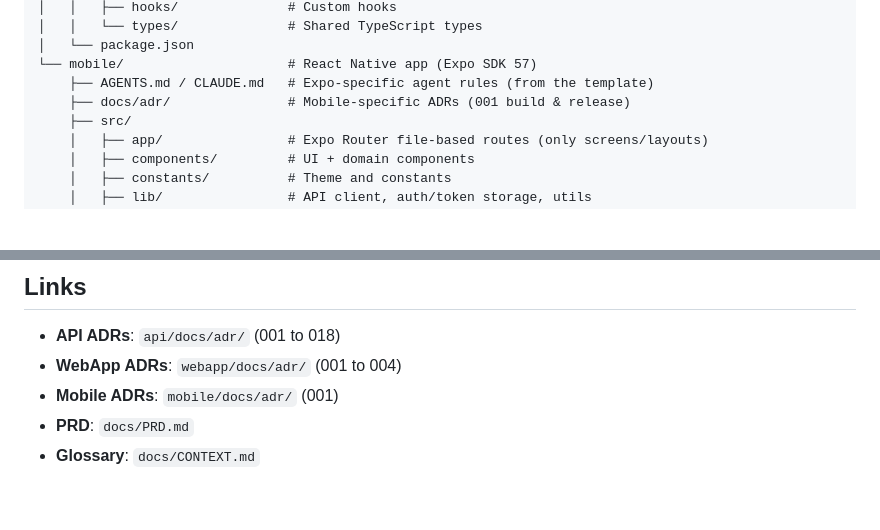
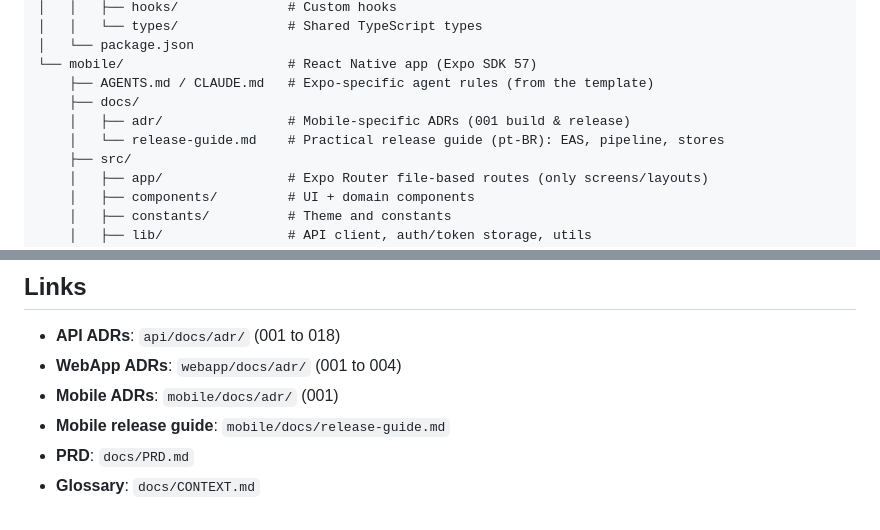
Before and after one commit to caiosamarone/na-regua, a Markdown page: AGENTS.md, 2 parts joined by grey strips. GitHub-like rendering; blank space fills up the shorter version.

Commit message:
[mobile] docs

```diff
--- a/AGENTS.md
+++ b/AGENTS.md
@@ -45,7 +45,9 @@ na-regua/
 │   └── package.json
 └── mobile/                     # React Native app (Expo SDK 57)
     ├── AGENTS.md / CLAUDE.md   # Expo-specific agent rules (from the template)
-    ├── docs/adr/               # Mobile-specific ADRs (001 build & release)
+    ├── docs/
+    │   ├── adr/                # Mobile-specific ADRs (001 build & release)
+    │   └── release-guide.md    # Practical release guide (pt-BR): EAS, pipeline, stores
     ├── src/
     │   ├── app/                # Expo Router file-based routes (only screens/layouts)
     │   ├── components/         # UI + domain components
@@ -152,5 +154,6 @@ npx expo start --go     # or use Expo Go instead
 - **API ADRs**: `api/docs/adr/` (001 to 018)
 - **WebApp ADRs**: `webapp/docs/adr/` (001 to 004)
 - **Mobile ADRs**: `mobile/docs/adr/` (001)
+- **Mobile release guide**: `mobile/docs/release-guide.md`
 - **PRD**: `docs/PRD.md`
 - **Glossary**: `docs/CONTEXT.md`
```
Also changed, not shown: mobile/docs/release-guide.md (added, +224 -0 lines), 1 other file.
